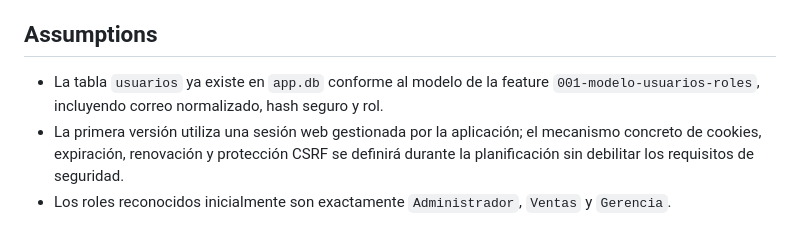
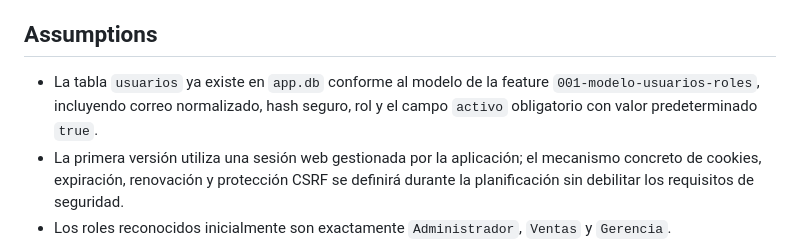
Before and after one commit to cserrano75/crm_web2.0, a Markdown page: specs/002-login-control-acceso/spec.md, the part around one of its changes. GitHub-like rendering.

```diff
--- a/specs/002-login-control-acceso/spec.md
+++ b/specs/002-login-control-acceso/spec.md
@@ -190,7 +198,8 @@ que los campos, mensajes, foco y acciones principales son visibles y operables.
 ## Assumptions
 
 - La tabla `usuarios` ya existe en `app.db` conforme al modelo de la feature
-  `001-modelo-usuarios-roles`, incluyendo correo normalizado, hash seguro y rol.
+  `001-modelo-usuarios-roles`, incluyendo correo normalizado, hash seguro, rol y el campo
+  `activo` obligatorio con valor predeterminado `true`.
 - La primera versión utiliza una sesión web gestionada por la aplicación; el mecanismo concreto
   de cookies, expiración, renovación y protección CSRF se definirá durante la planificación sin
   debilitar los requisitos de seguridad.
```
Also changed, not shown: other parts of specs/002-login-control-acceso/spec.md (+12 -4 lines).
